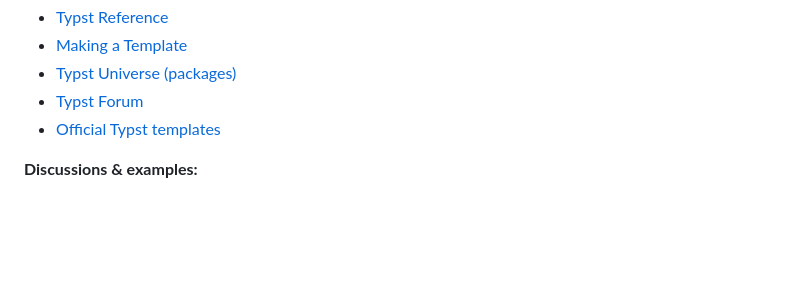
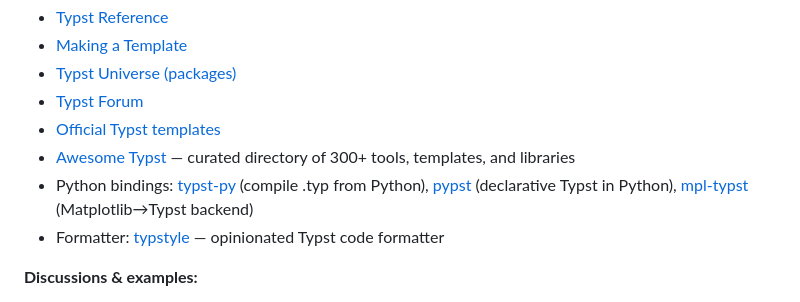
Before and after one commit to theAfricanQuant/quarto-authoring, a Markdown page: SKILL.md, the part around the change. Rendered like a GitHub page; blank space fills up the shorter version.

Commit message:
Add awesome-typst reference with Python bindings and formatter

```diff
--- a/SKILL.md
+++ b/SKILL.md
@@ -1020,6 +1020,9 @@ Only when converting existing projects. Do NOT read for new Quarto documents:
 - [Typst Universe (packages)](https://typst.app/universe/)
 - [Typst Forum](https://forum.typst.app/)
 - [Official Typst templates](https://github.com/typst/templates)
+- [Awesome Typst](https://github.com/qjcg/awesome-typst) — curated directory of 300+ tools, templates, and libraries
+- Python bindings: [typst-py](https://github.com/messense/typst-py) (compile .typ from Python), [pypst](https://github.com/tilman151/pypst) (declarative Typst in Python), [mpl-typst](https://github.com/daskol/mpl-typst) (Matplotlib→Typst backend)
+- Formatter: [typstyle](https://github.com/typstyle-rs/typstyle) — opinionated Typst code formatter
 
 **Discussions & examples:**
 - [Typst template parity #10223](https://github.com/orgs/quarto-dev/discussions/10223)
```
